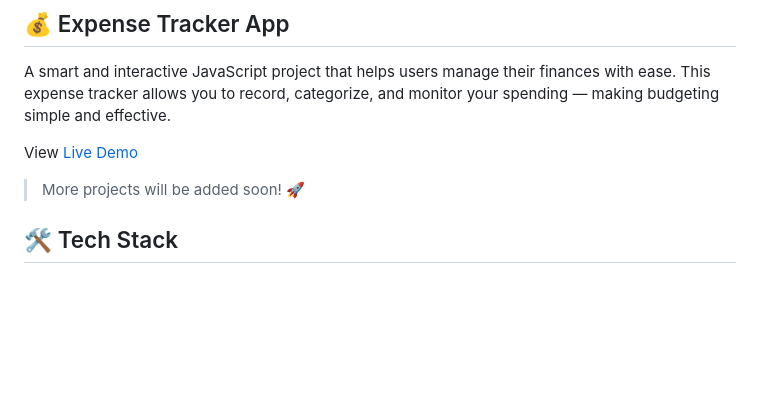
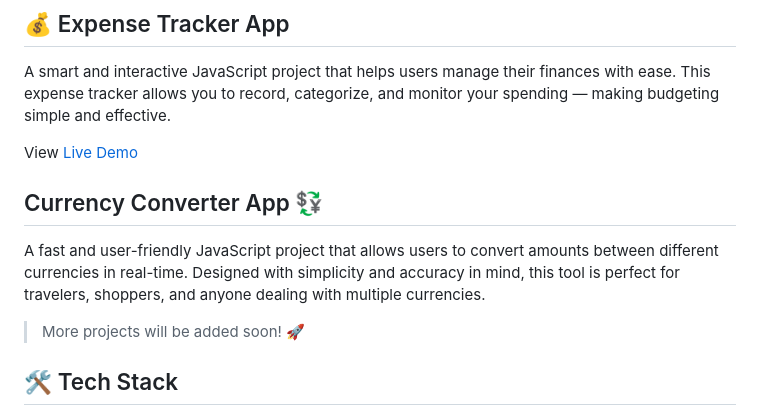
Before and after one commit to syncdecodes/JS_PROJECTS, a Markdown page: README.md, the part around the change. Rendered like a GitHub page; blank space fills up the shorter version.

```diff
--- a/README.md
+++ b/README.md
@@ -74,6 +74,10 @@ A smart and interactive JavaScript project that helps users manage their finance
 
 View [Live Demo](https://syncdecodes.github.io/JS_PROJECTS/PROJECT_011_EXPENSE_TRACKER/)
 
+## Currency Converter App 💱
+
+A fast and user-friendly JavaScript project that allows users to convert amounts between different currencies in real-time. Designed with simplicity and accuracy in mind, this tool is perfect for travelers, shoppers, and anyone dealing with multiple currencies.
+
 > More projects will be added soon! 🚀
 
 ## 🛠️ Tech Stack
```
